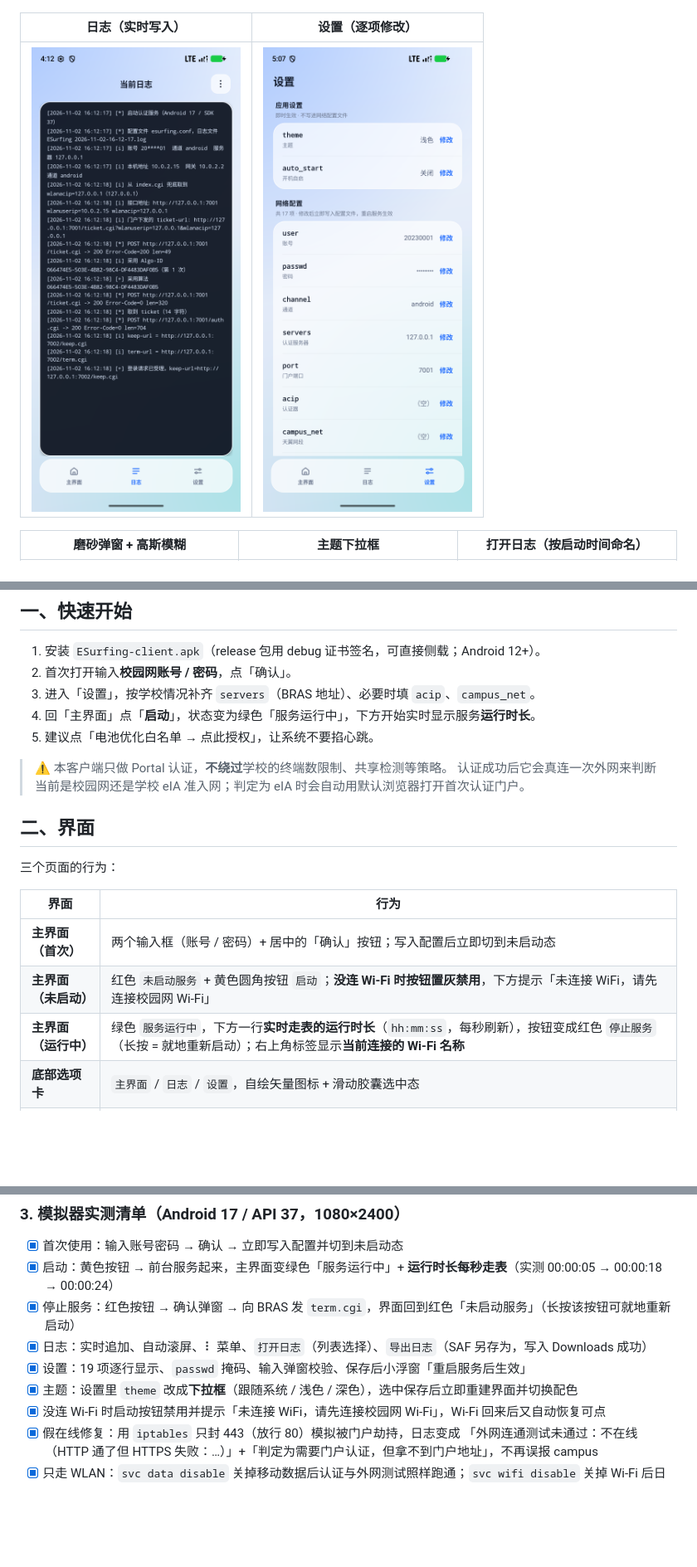
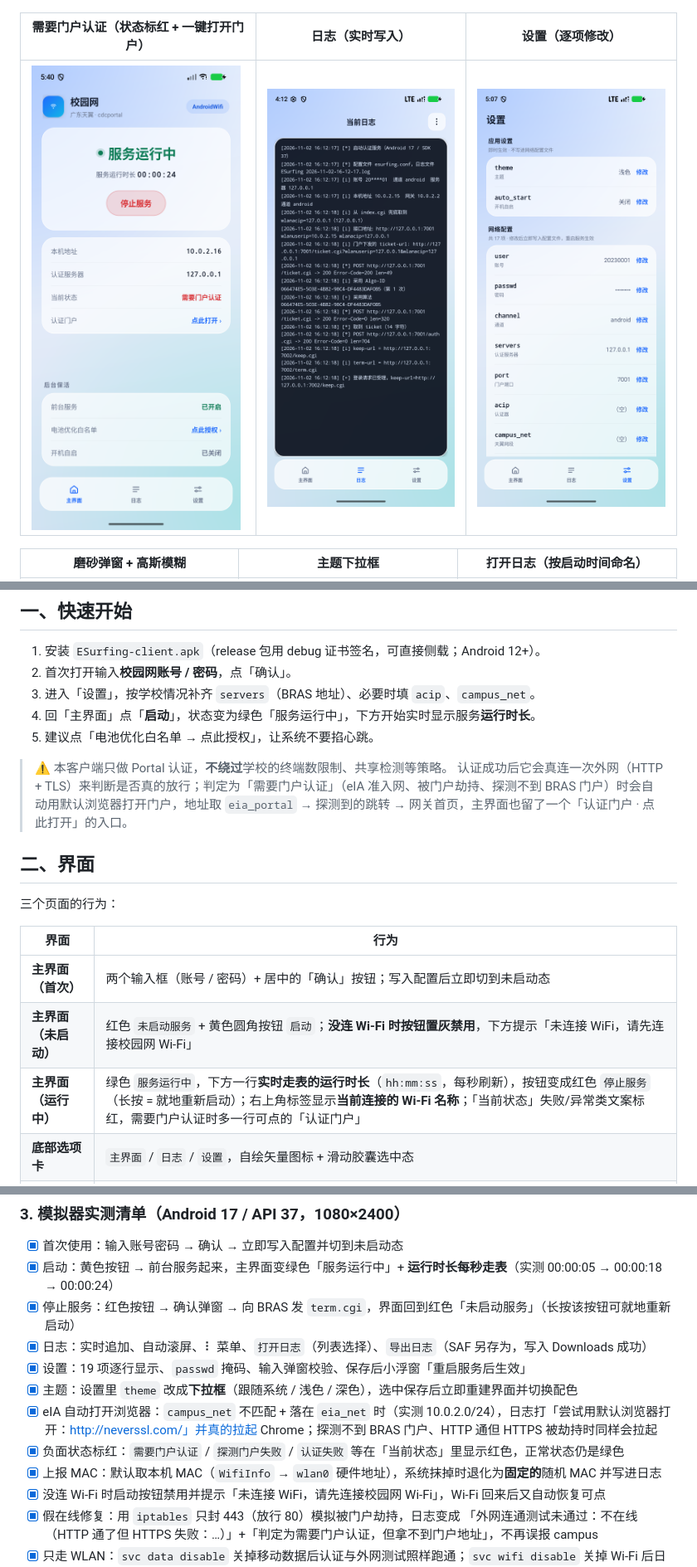
Before and after one commit to Hoshi0008/ESurfingClientAndroid, a Markdown page: README.md, 3 parts joined by grey strips. Shown at 83% size. GitHub-like rendering; pictures changed too: docs/shots/main-portal.png (added); blank space fills up the shorter version.

```diff
--- a/README.md
+++ b/README.md
@@ -17,9 +17,9 @@
 | --- | --- | --- |
 | ![首次使用](docs/shots/first-run.png) | ![未启动](docs/shots/main-stopped.png) | ![未连接 WiFi](docs/shots/main-no-wifi.png) |
 
-| 日志（实时写入） | 设置（逐项修改） |
-| --- | --- |
-| ![日志](docs/shots/log-live.png) | ![设置](docs/shots/settings.png) |
+| 需要门户认证（状态标红 + 一键打开门户） | 日志（实时写入） | 设置（逐项修改） |
+| --- | --- | --- |
+| ![需要门户认证](docs/shots/main-portal.png) | ![日志](docs/shots/log-live.png) | ![设置](docs/shots/settings.png) |
 
 | 磨砂弹窗 + 高斯模糊 | 主题下拉框 | 打开日志（按启动时间命名） |
 | --- | --- | --- |
@@ -36,7 +36,7 @@
 5. 建议点「电池优化白名单 → 点此授权」，让系统不要掐心跳。
 
 > ⚠️ 本客户端只做 Portal 认证，**不绕过**学校的终端数限制、共享检测等策略。
-> 认证成功后它会真连一次外网来判断当前是校园网还是学校 eIA 准入网；判定为 eIA 时会自动用默认浏览器打开首次认证门户。
+> 认证成功后它会真连一次外网（HTTP + TLS）来判断是否真的放行；判定为「需要门户认证」（eIA 准入网、被门户劫持、探测不到 BRAS 门户）时会自动用默认浏览器打开门户，地址取 `eia_portal` → 探测到的跳转 → 网关首页，主界面也留了一个「认证门户 · 点此打开」的入口。
 
 ## 二、界面
 
@@ -46,7 +46,7 @@
 | --- | --- |
 | **主界面（首次）** | 两个输入框（账号 / 密码）+ 居中的「确认」按钮；写入配置后立即切到未启动态 |
 | **主界面（未启动）** | 红色 `未启动服务` + 黄色圆角按钮 `启动`；**没连 Wi-Fi 时按钮置灰禁用**，下方提示「未连接 WiFi，请先连接校园网 Wi-Fi」 |
-| **主界面（运行中）** | 绿色 `服务运行中`，下方一行**实时走表的运行时长**（`hh:mm:ss`，每秒刷新），按钮变成红色 `停止服务`（长按 = 就地重新启动）；右上角标签显示**当前连接的 Wi-Fi 名称** |
+| **主界面（运行中）** | 绿色 `服务运行中`，下方一行**实时走表的运行时长**（`hh:mm:ss`，每秒刷新），按钮变成红色 `停止服务`（长按 = 就地重新启动）；右上角标签显示**当前连接的 Wi-Fi 名称**；「当前状态」失败/异常类文案标红，需要门户认证时多一行可点的「认证门户」 |
 | **底部选项卡** | `主界面` / `日志` / `设置`，自绘矢量图标 + 滑动胶囊选中态 |
 | **日志** | 顶部 Frame 居中显示 `当前日志`，右侧 ⠇ 下拉菜单（`打开日志` / `导出日志`）；下面只读文本框，后端日志**直接追加进这个缓冲区**并自动滚到底 |
 | **设置** | 顶部「应用设置」放 `theme` / `auto_start`（存 SharedPreferences，改完**立即生效**，只提示「已保存」）；下面「网络配置」逐项显示 `<字段名> <字段值>  修改`，保存后**立即写盘**并提示「重启服务后生效」 |
@@ -204,6 +204,9 @@ adb reverse tcp:7001 tcp:7001 && adb reverse tcp:7002 tcp:7002
 - [x] 日志：实时追加、自动滚屏、⠇ 菜单、`打开日志`（列表选择）、`导出日志`（SAF 另存为，写入 Downloads 成功）
 - [x] 设置：19 项逐行显示、`passwd` 掩码、输入弹窗校验、保存后小浮窗「重启服务后生效」
 - [x] 主题：设置里 `theme` 改成**下拉框**（跟随系统 / 浅色 / 深色），选中保存后立即重建界面并切换配色
+- [x] eIA 自动打开浏览器：`campus_net` 不匹配 + 落在 `eia_net` 时（实测 10.0.2.0/24），日志打「尝试用默认浏览器打开：http://neverssl.com/」并真的拉起 Chrome；探测不到 BRAS 门户、HTTP 通但 HTTPS 被劫持时同样会拉起
+- [x] 负面状态标红：`需要门户认证` / `探测门户失败` / `认证失败` 等在「当前状态」里显示红色，正常状态仍是绿色
+- [x] 上报 MAC：默认取本机 MAC（`WifiInfo` → `wlan0` 硬件地址），系统抹掉时退化为**固定的**随机 MAC 并写进日志
 - [x] 没连 Wi-Fi 时启动按钮禁用并提示「未连接 WiFi，请先连接校园网 Wi-Fi」，Wi-Fi 回来后又自动恢复可点
 - [x] 假在线修复：用 `iptables` 只封 443（放行 80）模拟被门户劫持，日志变成
       「外网连通测试未通过：不在线（HTTP 通了但 HTTPS 失败：…）」+「判定为需要门户认证，但拿不到门户地址」，不再误报 campus
```
Also changed, not shown: other parts of README.md (+3 -3 lines), 7 other files.
